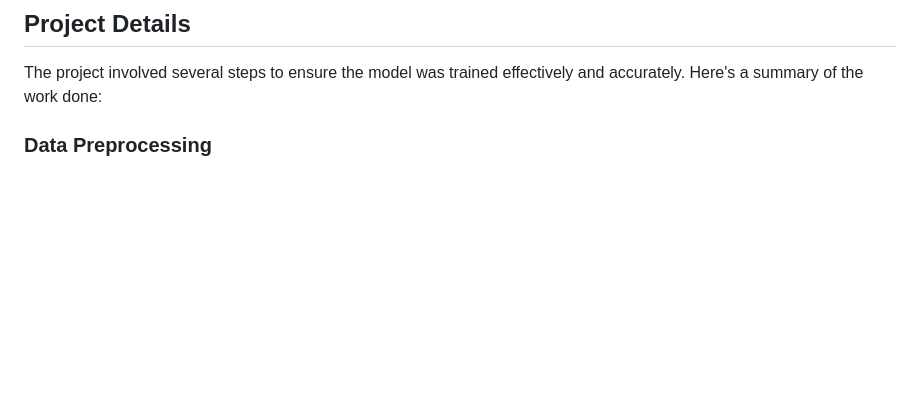
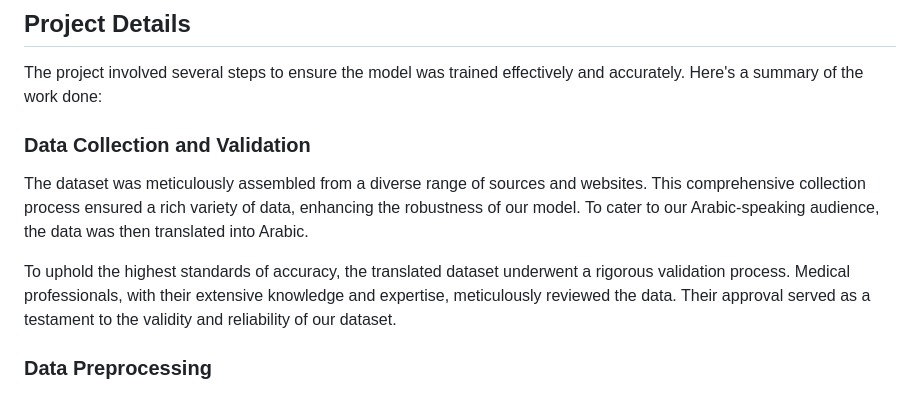
Before and after one commit to nawaf-ibrahim6/MDD, a Markdown page: README.md, the part around the change. Drawn GitHub-style; blank space fills up the shorter version.

```diff
--- a/README.md
+++ b/README.md
@@ -42,6 +42,12 @@ Before you begin, ensure you have met the following requirements:
 ## Project Details
 
 The project involved several steps to ensure the model was trained effectively and accurately. Here's a summary of the work done:
+
+### Data Collection and Validation
+
+The dataset was meticulously assembled from a diverse range of sources and websites. This comprehensive collection process ensured a rich variety of data, enhancing the robustness of our model. To cater to our Arabic-speaking audience, the data was then translated into Arabic.
+
+To uphold the highest standards of accuracy, the translated dataset underwent a rigorous validation process. Medical professionals, with their extensive knowledge and expertise, meticulously reviewed the data. Their approval served as a testament to the validity and reliability of our dataset.
 
 ### Data Preprocessing
 
```
